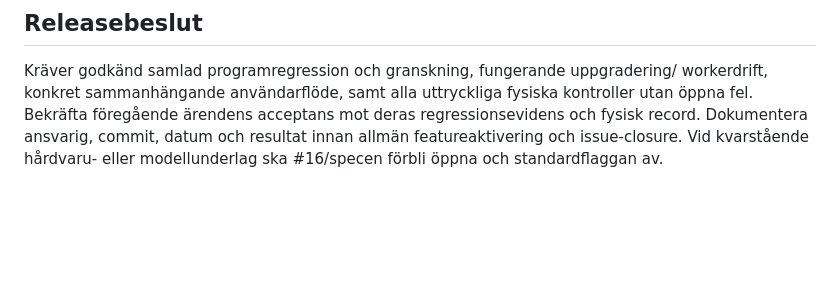
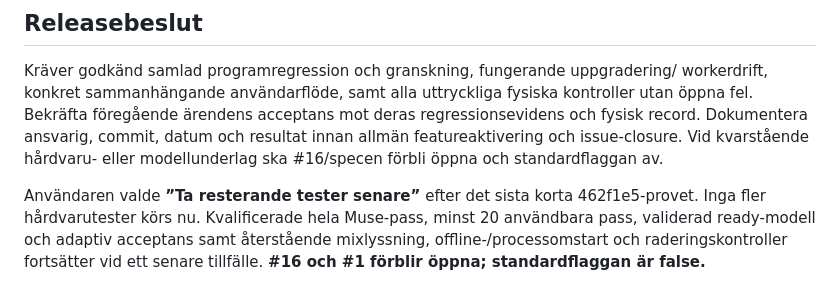
Before and after one commit to morre95/neuroTune, a Markdown page: docs/MEDITATION_ACCEPTANCE.md, the part around the change. GitHub-like rendering; blank space fills up the shorter version.

Commit message:
docs: record deferred remaining hardware acceptance

```diff
--- a/docs/MEDITATION_ACCEPTANCE.md
+++ b/docs/MEDITATION_ACCEPTANCE.md
@@ -494,3 +494,9 @@ kontroller utan öppna fel. Bekräfta föregående ärendens acceptans mot deras
 regressionsevidens och fysisk record. Dokumentera ansvarig, commit, datum och
 resultat innan allmän featureaktivering och issue-closure. Vid kvarstående
 hårdvaru- eller modellunderlag ska #16/specen förbli öppna och standardflaggan av.
+
+Användaren valde **”Ta resterande tester senare”** efter det sista korta
+462f1e5-provet. Inga fler hårdvarutester körs nu. Kvalificerade hela Muse-pass,
+minst 20 användbara pass, validerad ready-modell och adaptiv acceptans samt
+återstående mixlyssning, offline-/processomstart och raderingskontroller fortsätter
+vid ett senare tillfälle. **#16 och #1 förblir öppna; standardflaggan är false.**
```
